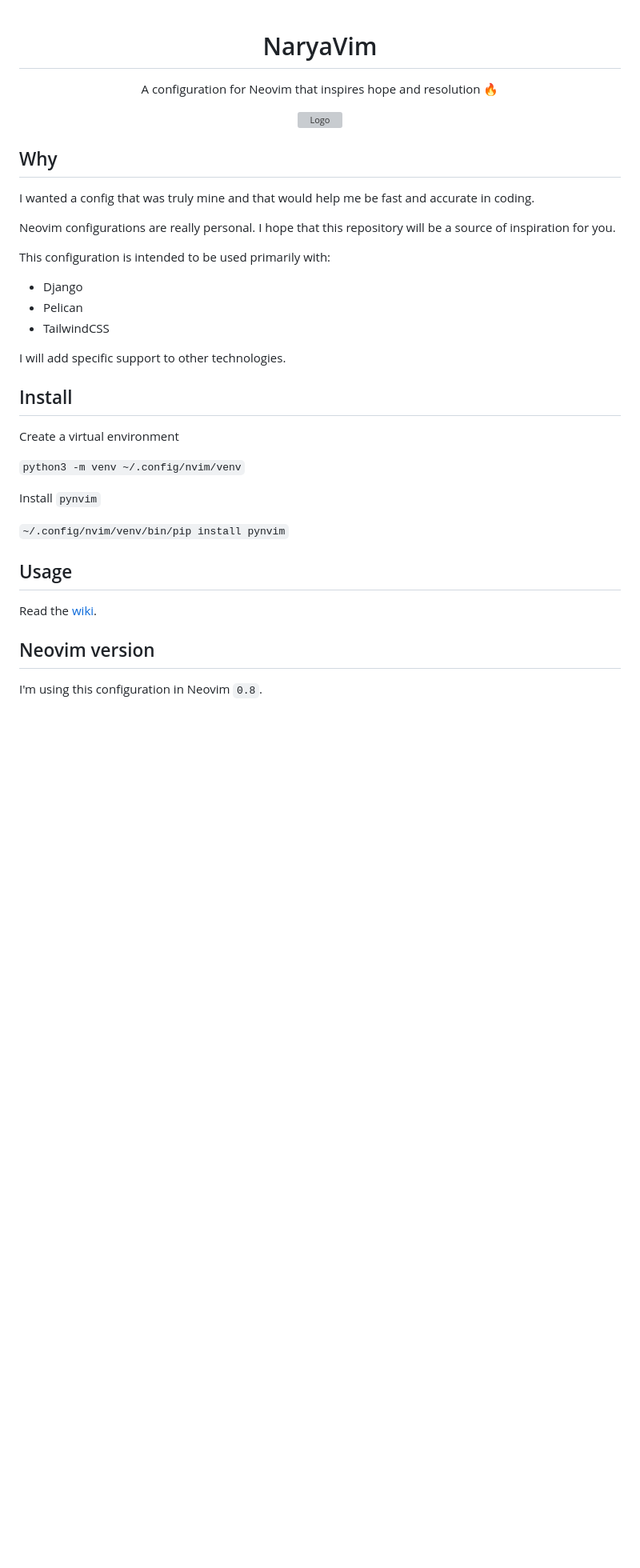
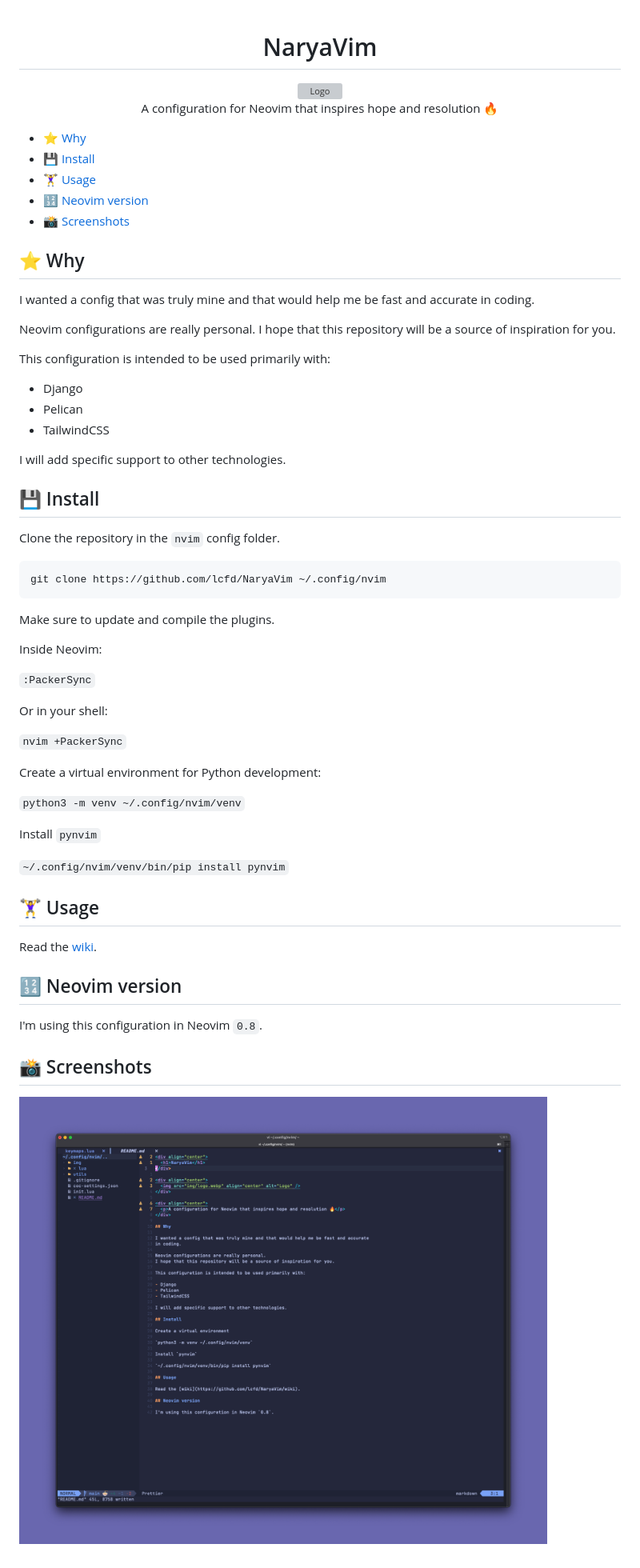
Before and after one commit to lcfd/NaryaVim, a Markdown page: README.md, the part around the change. Shown at 80% size. Rendered like a GitHub page; pictures changed too: img/screen-1.png (added); blank space fills up the shorter version; grey boxes are pictures that could not be loaded.

Commit message:
Fix keymaps, add docs, ignore venv folder, add screenshot

````diff
--- a/README.md
+++ b/README.md
@@ -1,14 +1,22 @@
 <div align="center">
   <h1>NaryaVim</h1>
-  <p>A configuration for Neovim that inspires hope and resolution 🔥</p>
 </div>
-
 
 <div align="center">
   <img src="img/logo.webp" align="center" alt="Logo" />
 </div>
 
-## Why
+<div align="center">
+  <p>A configuration for Neovim that inspires hope and resolution 🔥</p>
+</div>
+
+- [⭐️ Why](#️-why)
+- [💾 Install](#-install)
+- [🏋️‍♀️ Usage](#️️-usage)
+- [🔢 Neovim version](#-neovim-version)
+- [📸 Screenshots](#-screenshots)
+
+## ⭐️ Why
 
 I wanted a config that was truly mine and that would help me be fast and accurate
 in coding.
@@ -24,9 +32,25 @@ This configuration is intended to be used primarily with:
 
 I will add specific support to other technologies.
 
-## Install
+## 💾 Install
 
-Create a virtual environment
+Clone the repository in the `nvim` config folder.
+
+```shell
+git clone https://github.com/lcfd/NaryaVim ~/.config/nvim
+```
+
+Make sure to update and compile the plugins.
+
+Inside Neovim:
+
+`:PackerSync`
+
+Or in your shell:
+
+`nvim +PackerSync`
+
+Create a virtual environment for Python development:
 
 `python3 -m venv ~/.config/nvim/venv`
 
@@ -34,10 +58,14 @@ Install `pynvim`
 
 `~/.config/nvim/venv/bin/pip install pynvim`
 
-## Usage
+## 🏋️‍♀️ Usage
 
 Read the [wiki](https://github.com/lcfd/NaryaVim/wiki).
 
-## Neovim version
+## 🔢 Neovim version
 
 I'm using this configuration in Neovim `0.8`.
+
+## 📸 Screenshots
+
+![screenshot-1](img/screen-1.png "screenshot 1")
````
Also changed, not shown: 2 other files.
